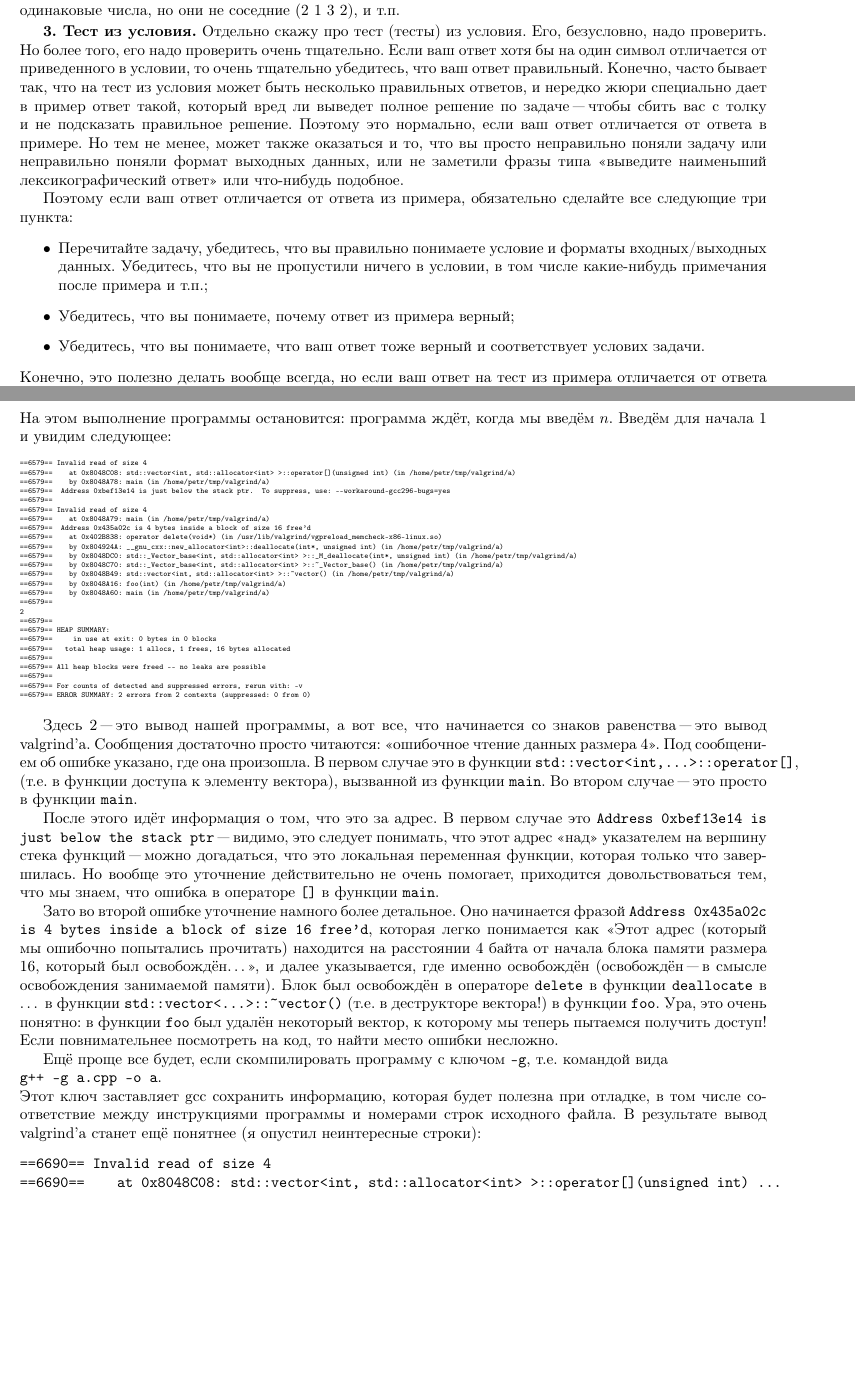
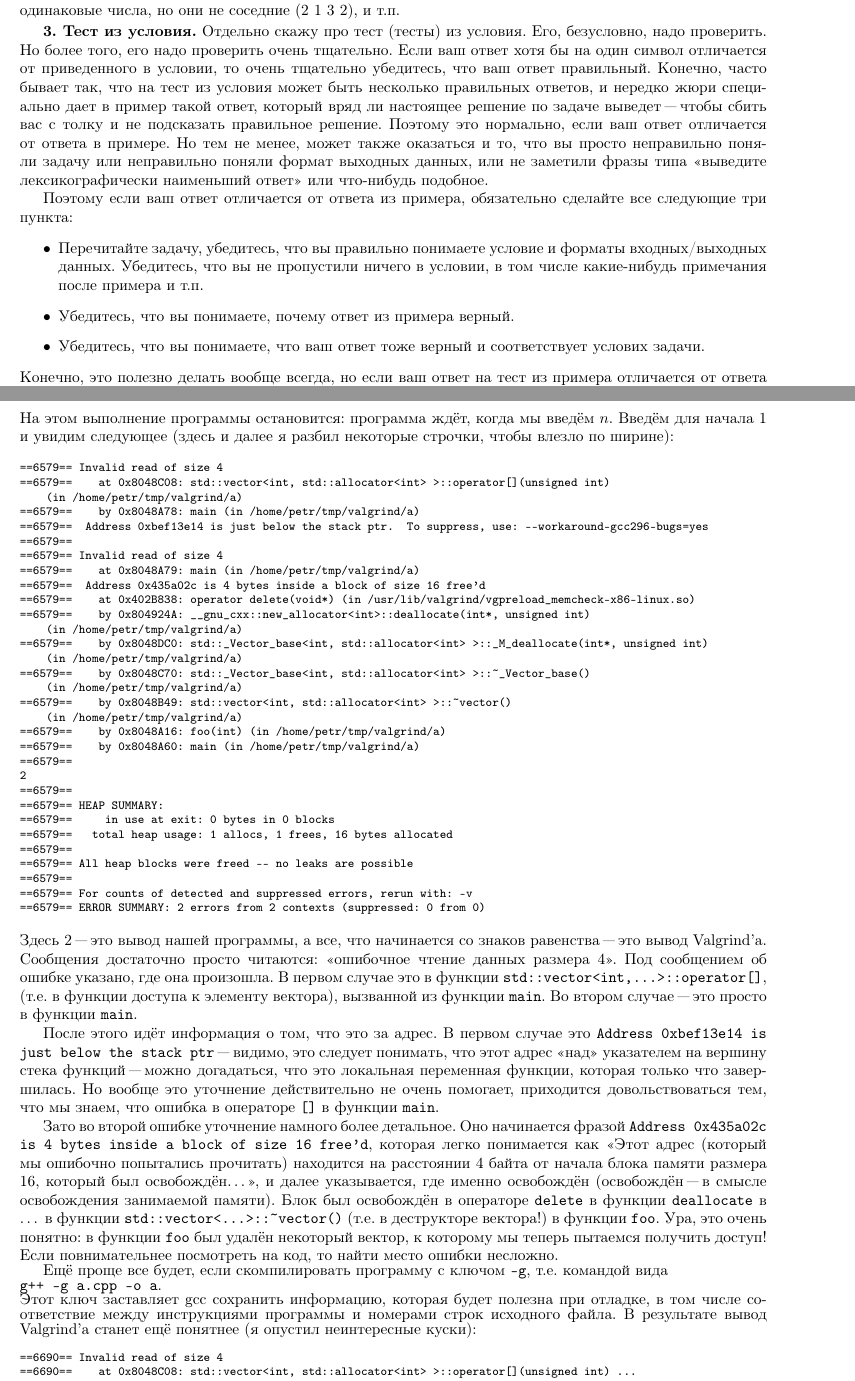
Before and after one commit to petr-kalinin/progtexts, a LaTeX document (06_testing/06_testing.tex): two parts of pages 2 and 14 of 16, joined at a grey line, cut so that both start at the same text, the shorter picture padded with empty space. Compiled offline with pdfLaTeX.

Commit message:
Some more typos fixed

```diff
--- a/06_testing/06_testing.tex
+++ b/06_testing/06_testing.tex
@@ -103,17 +103,17 @@ Creative Commons Attribution-ShareAlike 3.0 Unported (CC BY-SA 3.0)\\
 \lheader{Тест из условия} Отдельно скажу про тест (тесты) из условия. Его, безусловно, надо проверить.
 Но более того, его надо проверить очень тщательно.
 Если ваш ответ хотя бы на один символ отличается от приведенного в условии, то очень тщательно убедитесь, что ваш ответ правильный.
-Конечно, часто бывает так, что на тест из условия может быть несколько правильных ответов, и нередко жюри специально дает в пример ответ такой,
-который вред ли выведет полное решение по задаче "--- чтобы сбить вас с толку и не подсказать правильное решение.
+Конечно, часто бывает так, что на тест из условия может быть несколько правильных ответов, и нередко жюри специально дает в пример такой ответ,
+который вряд ли настоящее решение по задаче выведет "--- чтобы сбить вас с толку и не подсказать правильное решение.
 Поэтому это нормально, если ваш ответ отличается от ответа в примере.
 Но тем не менее, может также оказаться и то, что вы просто неправильно поняли задачу или неправильно поняли формат выходных данных,
-или не заметили фразы типа <<выведите наименьший лексикографический ответ>> или что"=нибудь подобное.
+или не заметили фразы типа <<выведите лексикографически наименьший ответ>> или что"=нибудь подобное.
 
 Поэтому если ваш ответ отличается от ответа из примера, обязательно сделайте все следующие три пункта:
 \begin{itemize}
 \item Перечитайте задачу, убедитесь, что вы правильно понимаете условие и форматы входных/выходных данных.
-Убедитесь, что вы не пропустили ничего в условии, в том числе какие"=нибудь примечания после примера и т.п.;
-\item Убедитесь, что вы понимаете, почему ответ из примера верный;
+Убедитесь, что вы не пропустили ничего в условии, в том числе какие"=нибудь примечания после примера и т.п.
+\item Убедитесь, что вы понимаете, почему ответ из примера верный.
 \item Убедитесь, что вы понимаете, что ваш ответ тоже верный и соответствует услових задачи.
 \end{itemize}
 Конечно, это полезно делать вообще всегда, но если ваш ответ на тест из примера отличается от ответа из условия, то это сделать просто необходимо.
@@ -843,12 +843,14 @@ valgrind ./a
 ==6480== Command: ./a
 ==6480==
 \end{verbatim}
-На этом выполнение программы остановится: программа ждёт, когда мы введём $n$. Введём для начала 1 и увидим следующее:
+На этом выполнение программы остановится: программа ждёт, когда мы введём $n$.
+Введём для начала 1 и увидим следующее (здесь и далее я разбил некоторые строчки, чтобы влезло по ширине):
 
-{\tiny
+{\footnotesize
 \begin{verbatim}
 ==6579== Invalid read of size 4
-==6579==    at 0x8048C08: std::vector<int, std::allocator<int> >::operator[](unsigned int) (in /home/petr/tmp/valgrind/a)
+==6579==    at 0x8048C08: std::vector<int, std::allocator<int> >::operator[](unsigned int)
+    (in /home/petr/tmp/valgrind/a)
 ==6579==    by 0x8048A78: main (in /home/petr/tmp/valgrind/a)
 ==6579==  Address 0xbef13e14 is just below the stack ptr.  To suppress, use: --workaround-gcc296-bugs=yes
 ==6579==
@@ -875,7 +881,8 @@ valgrind ./a
 ==6579== ERROR SUMMARY: 2 errors from 2 contexts (suppressed: 0 from 0)                                                                                                                                                                                                        \end{verbatim}
 \par
 }
-Здесь 2 "--- это вывод нашей программы, а вот все, что начинается со знаков равенства "--- это вывод valgrind'а.
+\noindent
+Здесь 2 "--- это вывод нашей программы, а все, что начинается со знаков равенства "--- это вывод Val\-grind'а.
 Сообщения достаточно просто читаются: <<ошибочное чтение данных размера 4>>.
 Под сообщением об ошибке указано, где она произошла. В первом случае это в функции \verb`std::vector<int,...>::operator[]`,
 (т.е. в функции доступа к элементу вектора), вызванной из функции \verb`main`. Во втором случае "--- это просто в функции \verb`main`.
@@ -896,7 +903,8 @@ valgrind ./a
 Ещё проще все будет, если скомпилировать программу с ключом \verb`-g`, т.е. командой вида\\
 \verb`g++ -g a.cpp -o a`. \\
 Этот ключ заставляет gcc сохранить информацию, которая будет полезна при отладке, в том числе соответствие между инструкциями программы
-и номерами строк исходного файла. В результате вывод valgrind'а станет ещё понятнее (я опустил неинтересные строки):
+и номерами строк исходного файла. В результате вывод Valgrind'а станет ещё понятнее (я опустил неинтересные куски):
+{\footnotesize
 \begin{verbatim}
 ==6690== Invalid read of size 4
 ==6690==    at 0x8048C08: std::vector<int, std::allocator<int> >::operator[](unsigned int) ...
```
Also changed, not shown: 06_testing/06_testing.tex (49 more changed lines).
